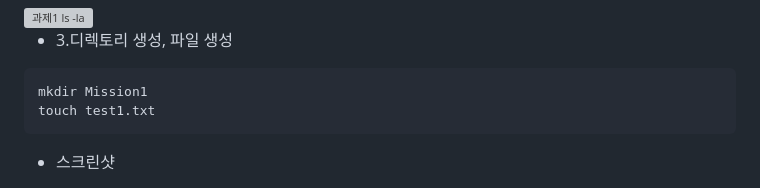
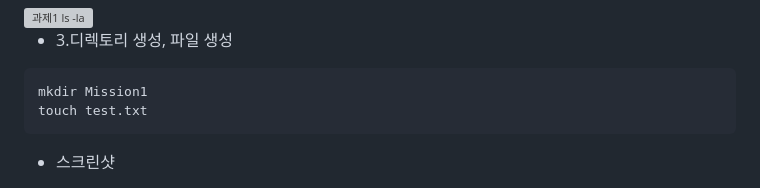
Before and after one commit to jec0331-coder/Codyssey-Mission1, a Markdown page: README.md, the part around the change. Drawn GitHub-style; grey boxes are pictures that could not be loaded.

````diff
--- a/README.md
+++ b/README.md
@@ -73,7 +73,7 @@ drwxr-xr-x   6 jeong-uicheol  staff    192  8 12 12:18 quiz_clone
 - 3.디렉토리 생성, 파일 생성
 ```bash
 mkdir Mission1
-touch test1.txt
+touch test.txt
 ```
   - 스크린샷
 <img width="873" height="60" alt="과제1 파일,디렉토리 생성" src="https://github.com/user-attachments/assets/ec518bbf-99ad-441c-aa91-c90f8308455c" />
````
